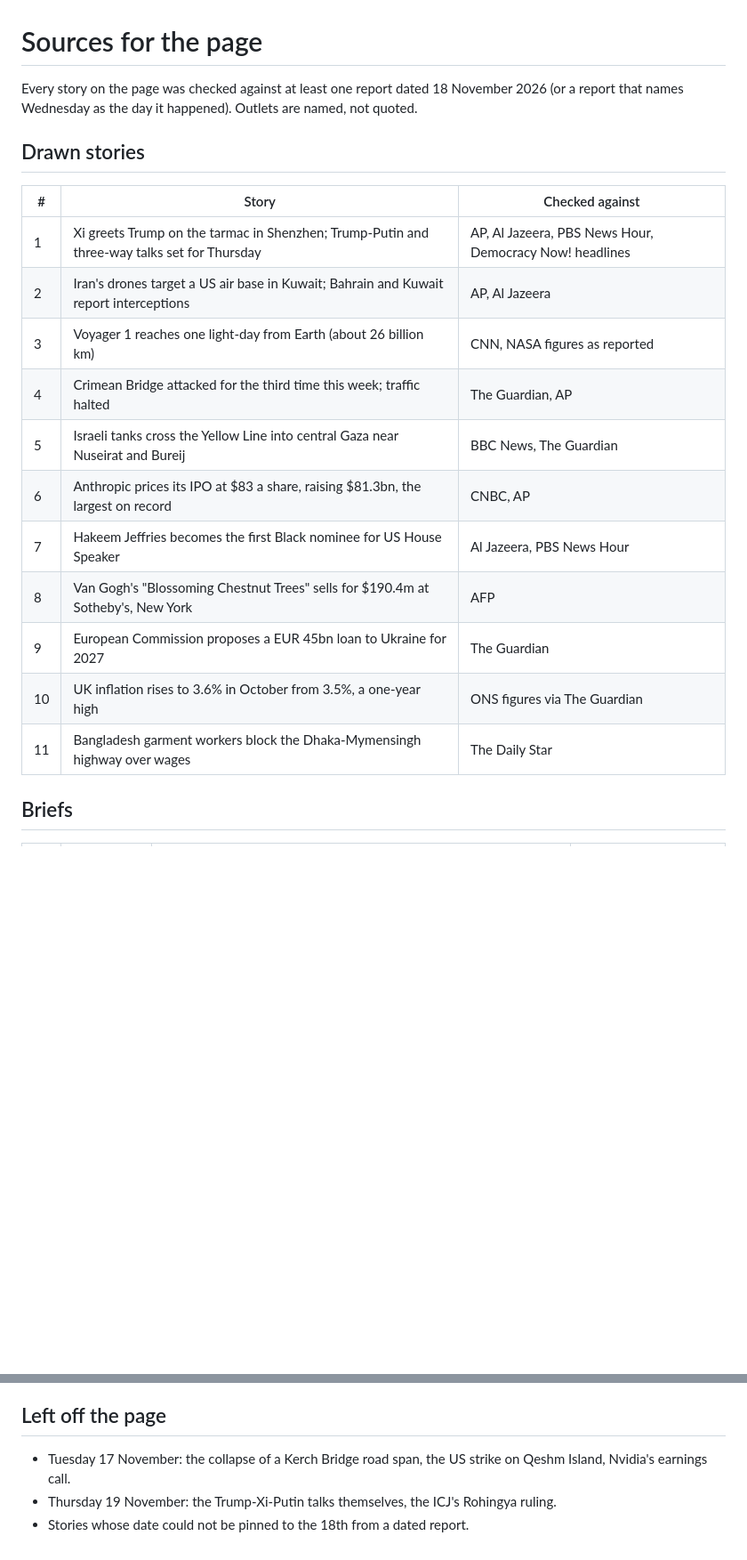
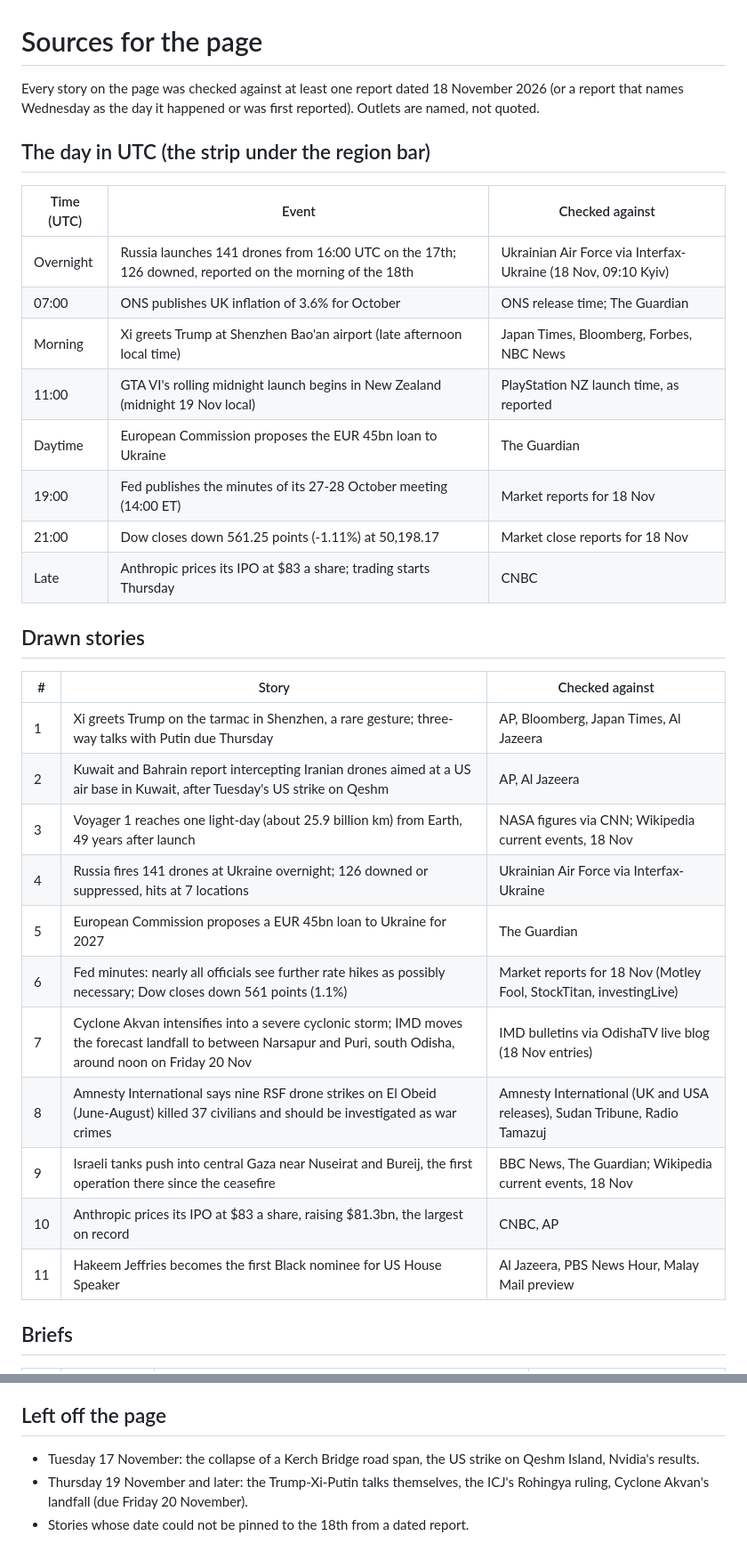
Before and after one commit to BrotherMus/day-on-a-page-20261118, a Markdown page: SOURCES.md, 2 parts joined by grey strips. Shown at 89% size. Rendered like a GitHub page; blank space fills up the shorter version.

```diff
--- a/SOURCES.md
+++ b/SOURCES.md
@@ -1,23 +1,36 @@
 # Sources for the page
 
 Every story on the page was checked against at least one report dated 18 November 2026
-(or a report that names Wednesday as the day it happened). Outlets are named, not quoted.
+(or a report that names Wednesday as the day it happened or was first reported). Outlets are named, not quoted.
+
+## The day in UTC (the strip under the region bar)
+
+| Time (UTC) | Event | Checked against |
+| --- | --- | --- |
+| Overnight | Russia launches 141 drones from 16:00 UTC on the 17th; 126 downed, reported on the morning of the 18th | Ukrainian Air Force via Interfax-Ukraine (18 Nov, 09:10 Kyiv) |
+| 07:00 | ONS publishes UK inflation of 3.6% for October | ONS release time; The Guardian |
+| Morning | Xi greets Trump at Shenzhen Bao'an airport (late afternoon local time) | Japan Times, Bloomberg, Forbes, NBC News |
+| 11:00 | GTA VI's rolling midnight launch begins in New Zealand (midnight 19 Nov local) | PlayStation NZ launch time, as reported |
+| Daytime | European Commission proposes the EUR 45bn loan to Ukraine | The Guardian |
+| 19:00 | Fed publishes the minutes of its 27-28 October meeting (14:00 ET) | Market reports for 18 Nov |
+| 21:00 | Dow closes down 561.25 points (-1.11%) at 50,198.17 | Market close reports for 18 Nov |
+| Late | Anthropic prices its IPO at $83 a share; trading starts Thursday | CNBC |
 
 ## Drawn stories
 
 | # | Story | Checked against |
 | --- | --- | --- |
-| 1 | Xi greets Trump on the tarmac in Shenzhen; Trump-Putin and three-way talks set for Thursday | AP, Al Jazeera, PBS News Hour, Democracy Now! headlines |
-| 2 | Iran's drones target a US air base in Kuwait; Bahrain and Kuwait report interceptions | AP, Al Jazeera |
-| 3 | Voyager 1 reaches one light-day from Earth (about 26 billion km) | CNN, NASA figures as reported |
-| 4 | Crimean Bridge attacked for the third time this week; traffic halted | The Guardian, AP |
-| 5 | Israeli tanks cross the Yellow Line into central Gaza near Nuseirat and Bureij | BBC News, The Guardian |
-| 6 | Anthropic prices its IPO at $83 a share, raising $81.3bn, the largest on record | CNBC, AP |
-| 7 | Hakeem Jeffries becomes the first Black nominee for US House Speaker | Al Jazeera, PBS News Hour |
-| 8 | Van Gogh's "Blossoming Chestnut Trees" sells for $190.4m at Sotheby's, New York | AFP |
-| 9 | European Commission proposes a EUR 45bn loan to Ukraine for 2027 | The Guardian |
-| 10 | UK inflation rises to 3.6% in October from 3.5%, a one-year high | ONS figures via The Guardian |
-| 11 | Bangladesh garment workers block the Dhaka-Mymensingh highway over wages | The Daily Star |
+| 1 | Xi greets Trump on the tarmac in Shenzhen, a rare gesture; three-way talks with Putin due Thursday | AP, Bloomberg, Japan Times, Al Jazeera |
+| 2 | Kuwait and Bahrain report intercepting Iranian drones aimed at a US air base in Kuwait, after Tuesday's US strike on Qeshm | AP, Al Jazeera |
+| 3 | Voyager 1 reaches one light-day (about 25.9 billion km) from Earth, 49 years after launch | NASA figures via CNN; Wikipedia current events, 18 Nov |
+| 4 | Russia fires 141 drones at Ukraine overnight; 126 downed or suppressed, hits at 7 locations | Ukrainian Air Force via Interfax-Ukraine |
+| 5 | European Commission proposes a EUR 45bn loan to Ukraine for 2027 | The Guardian |
+| 6 | Fed minutes: nearly all officials see further rate hikes as possibly necessary; Dow closes down 561 points (1.1%) | Market reports for 18 Nov (Motley Fool, StockTitan, investingLive) |
+| 7 | Cyclone Akvan intensifies into a severe cyclonic storm; IMD moves the forecast landfall to between Narsapur and Puri, south Odisha, around noon on Friday 20 Nov | IMD bulletins via OdishaTV live blog (18 Nov entries) |
+| 8 | Amnesty International says nine RSF drone strikes on El Obeid (June-August) killed 37 civilians and should be investigated as war crimes | Amnesty International (UK and USA releases), Sudan Tribune, Radio Tamazuj |
+| 9 | Israeli tanks push into central Gaza near Nuseirat and Bureij, the first operation there since the ceasefire | BBC News, The Guardian; Wikipedia current events, 18 Nov |
+| 10 | Anthropic prices its IPO at $83 a share, raising $81.3bn, the largest on record | CNBC, AP |
+| 11 | Hakeem Jeffries becomes the first Black nominee for US House Speaker | Al Jazeera, PBS News Hour, Malay Mail preview |
 
 ## Briefs
 
@@ -67,6 +77,6 @@ Numbered pins mark the eleven drawn stories; dots mark where the briefs happened
 
 ## Left off the page
 
-- Tuesday 17 November: the collapse of a Kerch Bridge road span, the US strike on Qeshm Island, Nvidia's earnings call.
-- Thursday 19 November: the Trump-Xi-Putin talks themselves, the ICJ's Rohingya ruling.
+- Tuesday 17 November: the collapse of a Kerch Bridge road span, the US strike on Qeshm Island, Nvidia's results.
+- Thursday 19 November and later: the Trump-Xi-Putin talks themselves, the ICJ's Rohingya ruling, Cyclone Akvan's landfall (due Friday 20 November).
 - Stories whose date could not be pinned to the 18th from a dated report.
```
Also changed, not shown: other parts of SOURCES.md (+31 -34 lines), README.md (+2 -2 lines), entry.png, 1 other file.
